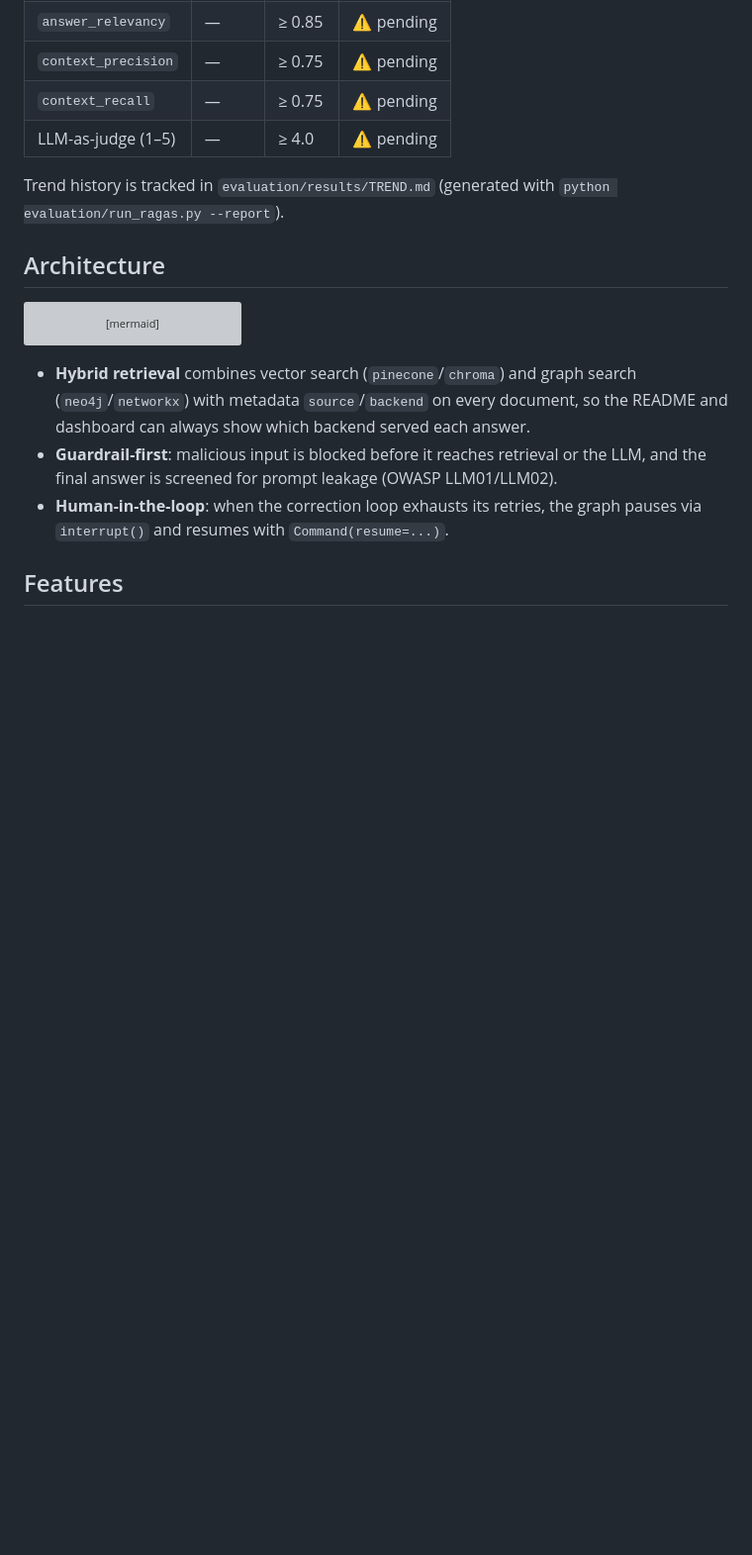
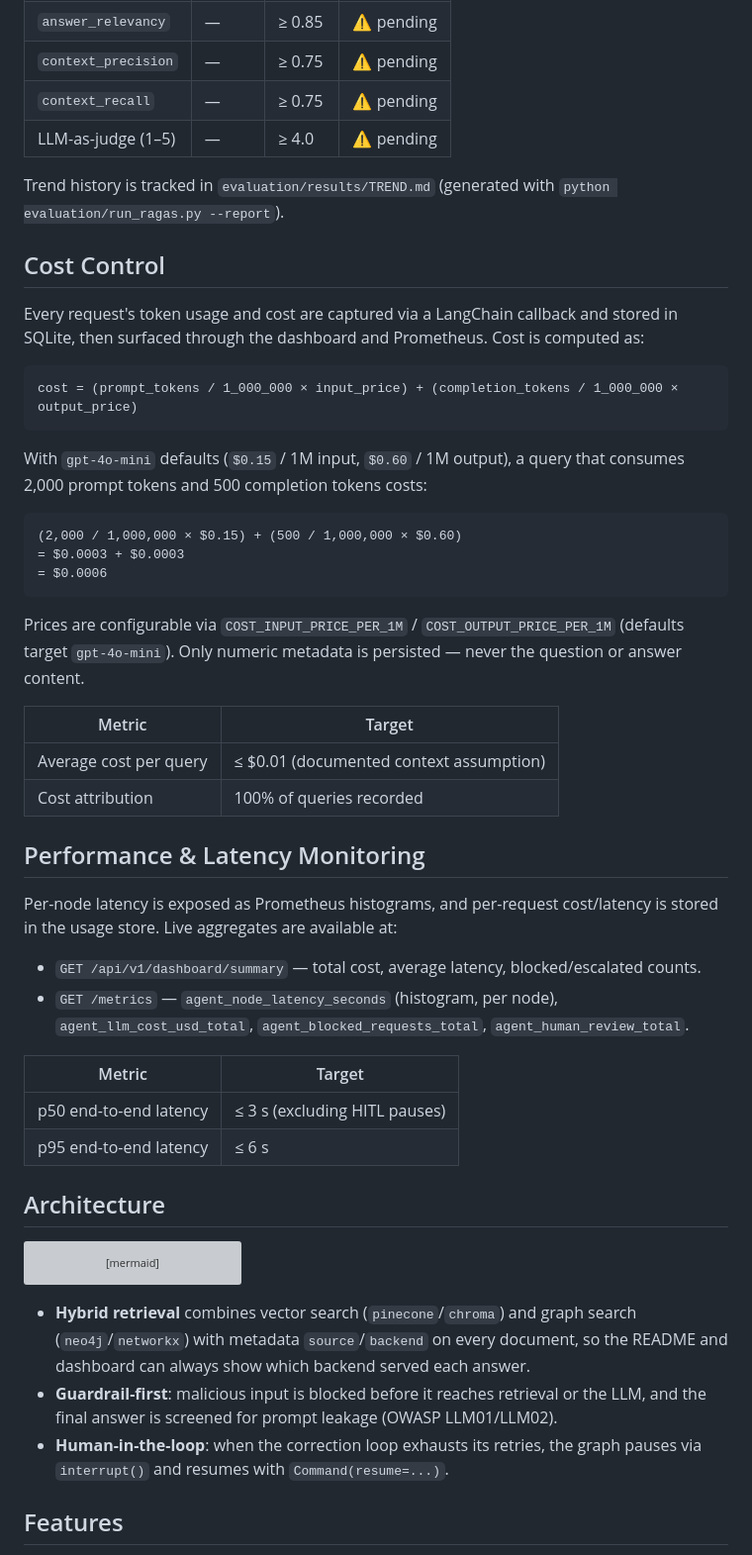
Before and after one commit to kanderson-ai-dev/agentic-rag-system, a Markdown page: README.md, the part around the change. Shown at 99% size. Drawn GitHub-style; blank space fills up the shorter version; grey boxes are pictures that could not be loaded.

Commit message:
docs: document cost control and latency monitoring in README

````diff
--- a/README.md
+++ b/README.md
@@ -50,6 +50,48 @@ model change.
 
 Trend history is tracked in `evaluation/results/TREND.md` (generated with
 `python evaluation/run_ragas.py --report`).
+
+## Cost Control
+
+Every request's token usage and cost are captured via a LangChain callback and
+stored in SQLite, then surfaced through the dashboard and Prometheus. Cost is
+computed as:
+
+```text
+cost = (prompt_tokens / 1_000_000 × input_price) + (completion_tokens / 1_000_000 × output_price)
+```
+
+With `gpt-4o-mini` defaults (`$0.15` / 1M input, `$0.60` / 1M output), a query
+that consumes 2,000 prompt tokens and 500 completion tokens costs:
+
+```text
+(2,000 / 1,000,000 × $0.15) + (500 / 1,000,000 × $0.60)
+= $0.0003 + $0.0003
+= $0.0006
+```
+
+Prices are configurable via `COST_INPUT_PRICE_PER_1M` / `COST_OUTPUT_PRICE_PER_1M`
+(defaults target `gpt-4o-mini`). Only numeric metadata is persisted — never the
+question or answer content.
+
+| Metric | Target |
+|---|---|
+| Average cost per query | ≤ $0.01 (documented context assumption) |
+| Cost attribution | 100% of queries recorded |
+
+## Performance & Latency Monitoring
+
+Per-node latency is exposed as Prometheus histograms, and per-request
+cost/latency is stored in the usage store. Live aggregates are available at:
+
+- `GET /api/v1/dashboard/summary` — total cost, average latency, blocked/escalated counts.
+- `GET /metrics` — `agent_node_latency_seconds` (histogram, per node),
+  `agent_llm_cost_usd_total`, `agent_blocked_requests_total`, `agent_human_review_total`.
+
+| Metric | Target |
+|---|---|
+| p50 end-to-end latency | ≤ 3 s (excluding HITL pauses) |
+| p95 end-to-end latency | ≤ 6 s |
 
 ## Architecture
 
````
